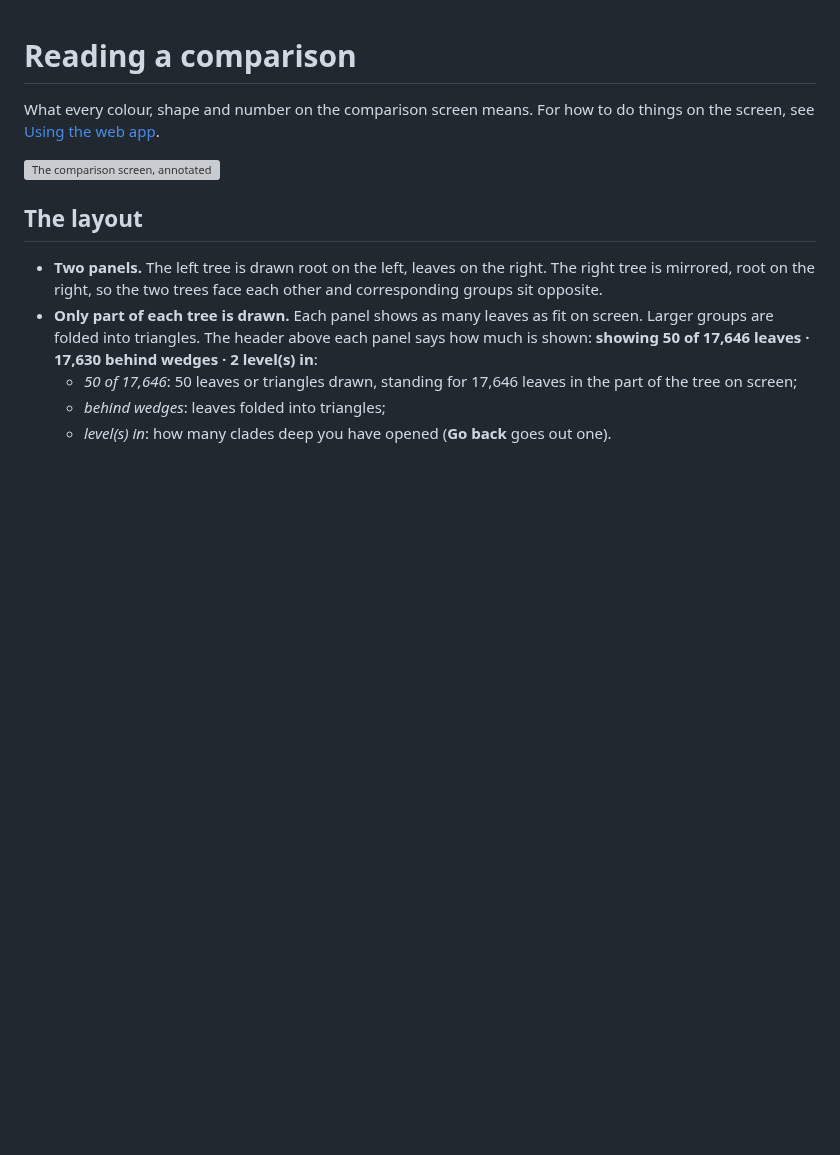
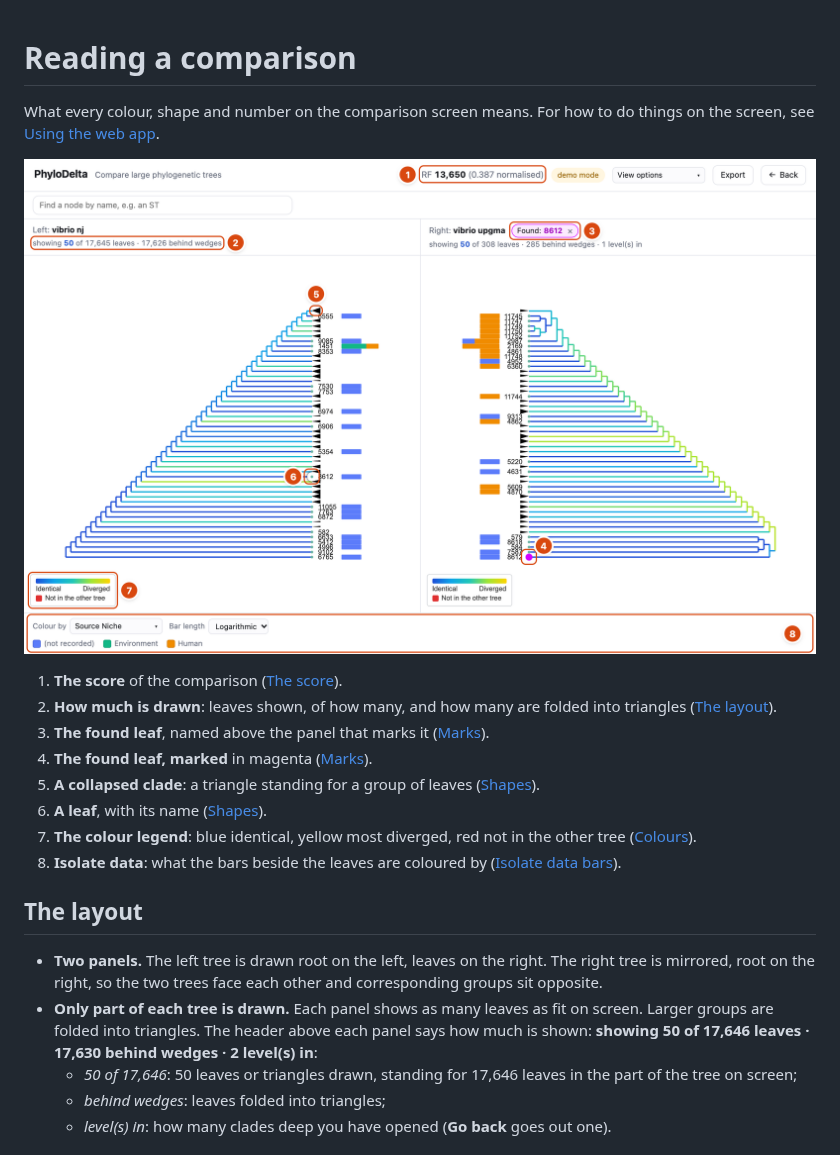
Before and after one commit to daniel-m-carvalho/PhyloDelta, a Markdown page: docs/reading-a-comparison.md, the part around the change. GitHub-like rendering; pictures changed too: docs/images/comparison-annotated.png (added); blank space fills up the shorter version; grey boxes are pictures that could not be loaded.

Commit message:
docs: add the annotated comparison screen and the script that records the walkthroughs

```diff
--- a/docs/reading-a-comparison.md
+++ b/docs/reading-a-comparison.md
@@ -4,6 +4,15 @@ What every colour, shape and number on the comparison screen means. For how to d
 screen, see [Using the web app](web-app-guide.md).
 
 ![The comparison screen, annotated](images/comparison-annotated.png)
+
+1. **The score** of the comparison ([The score](#the-score-top-bar)).
+2. **How much is drawn**: leaves shown, of how many, and how many are folded into triangles ([The layout](#the-layout)).
+3. **The found leaf**, named above the panel that marks it ([Marks](#marks)).
+4. **The found leaf, marked** in magenta ([Marks](#marks)).
+5. **A collapsed clade**: a triangle standing for a group of leaves ([Shapes](#shapes)).
+6. **A leaf**, with its name ([Shapes](#shapes)).
+7. **The colour legend**: blue identical, yellow most diverged, red not in the other tree ([Colours](#colours)).
+8. **Isolate data**: what the bars beside the leaves are coloured by ([Isolate data bars](#isolate-data-bars)).
 
 ## The layout
 
```
Also changed, not shown: 2 other files.
